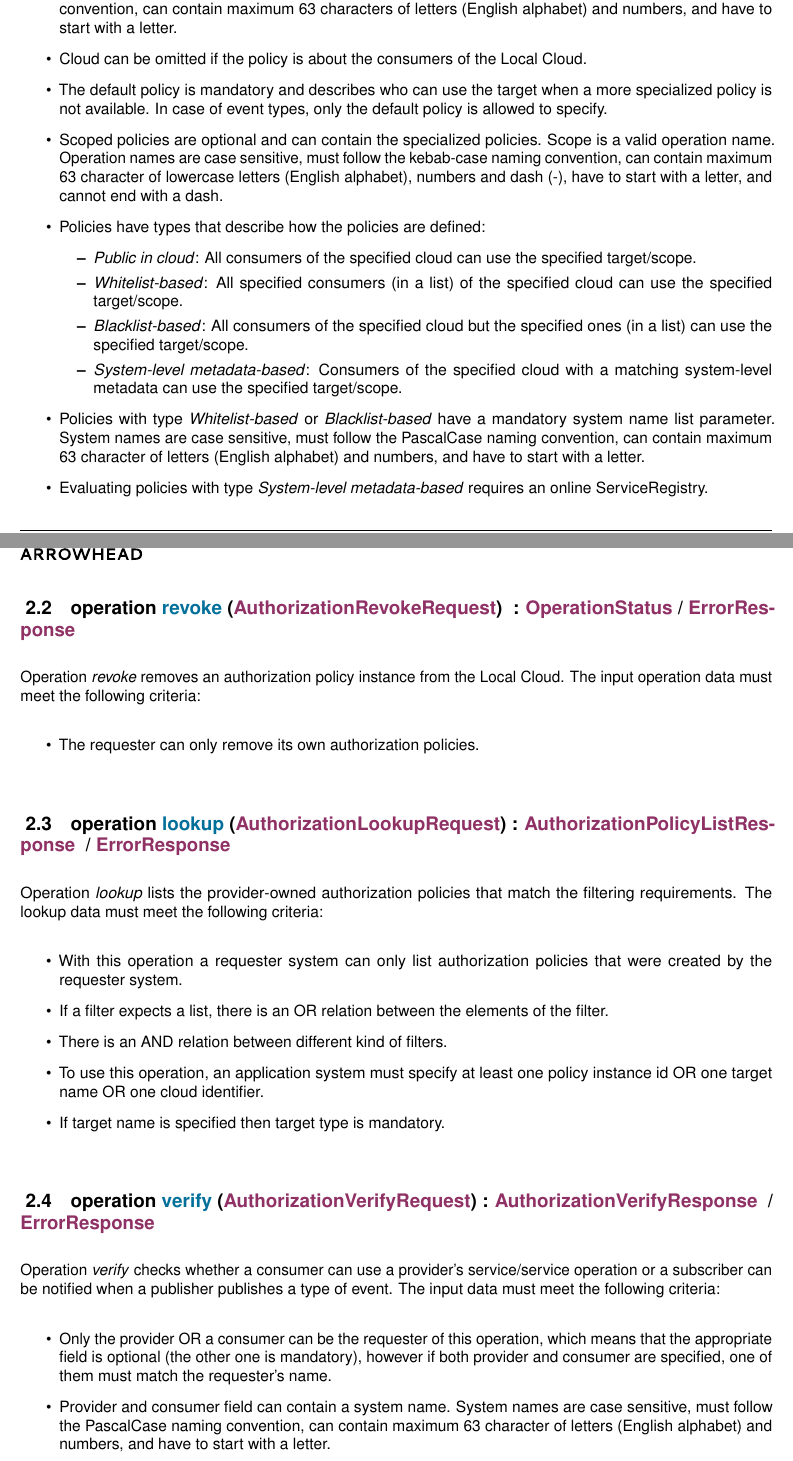
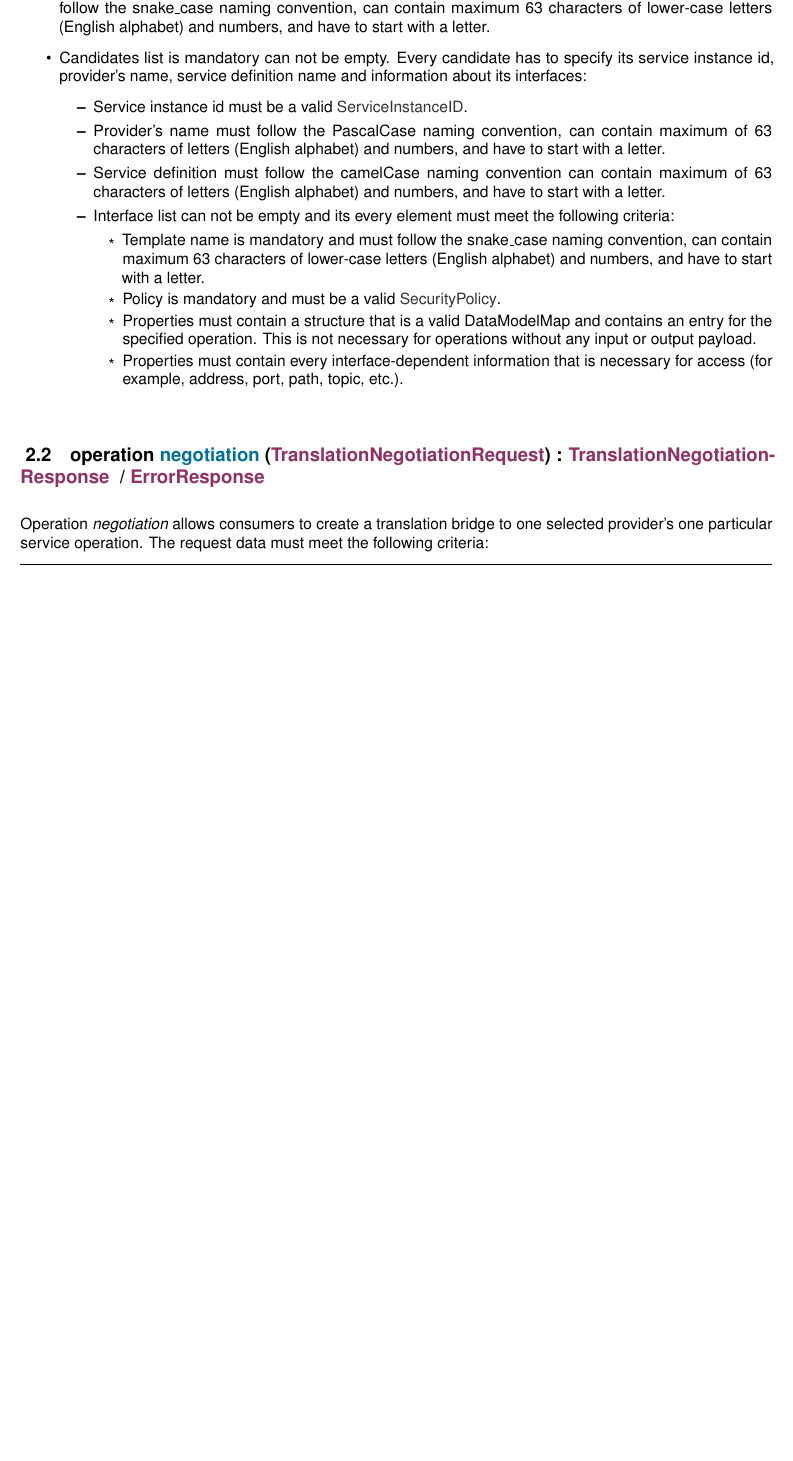
Before and after one commit to Aitia-IIOT/ah5-docs-java-spring, a LaTeX document (src/translationmanager/5_1_0/sd/translation-bridge/translation-bridge_sd.tex): two parts of pages 5 and 6 of 14 before the commit and part of page 6 of 14 after it, the two joined at a grey line, cut so that both start at the same text, the shorter picture padded with empty space. Compiled offline with pdfLaTeX.

Commit message:
translation manager related docs (not finished)

```diff
--- a/src/translationmanager/5_1_0/sd/translation-bridge/translation-bridge_sd.tex
+++ b/src/translationmanager/5_1_0/sd/translation-bridge/translation-bridge_sd.tex
@@ -158,21 +163,23 @@ Operation \textit{grant} creates a provider-level authorization policy. The gran
-    \item Cloud is a valid cloud identifier which contains a name part and an organization part delimited with an implementation specific delimiter. Both parts are case sensitive, must follow the PascalCase naming convention, can contain maximum 63 characters of letters (English alphabet) and numbers, and have to start with a letter.
-    \item Cloud can be omitted if the policy is about the consumers of the Local Cloud.
-    \item The default policy is mandatory and describes who can use the target when a more specialized policy is not available. In case of event types, only the default policy is allowed to specify.
-    \item Scoped policies are optional and can contain the specialized policies. Scope is a valid operation name. Operation names are case sensitive, must follow the kebab-case naming convention, can contain maximum 63 character of lowercase letters (English alphabet), numbers and dash (-), have to start with a letter, and cannot end with a dash.
-    \item Policies have types that describe how the policies are defined:
+    \item With this operation the requester can only found good candidates to accessing one of their service operation via a translation bridge for itself.
+    \item The target operation is mandatory and must follow the kebab-case naming convention.  Operation can contain maximum 63 characters of letters (English alphabet) and numbers, and have to start with a letter.
+    \item Interface template name list is mandatory and can not be empty. Every interface template name must follow the snake\_case naming convention, can contain maximum 63 characters of lower-case letters (English alphabet) and numbers, and have to start with a letter.
+    \item Candidates list is mandatory can not be empty. Every candidate has to specify its service instance id, provider's name, service definition name and information about its interfaces:
+    \begin{itemize}
+        \item Service instance id must be a valid \pref{ServiceInstanceID}.
+        \item Provider's name must follow the PascalCase naming convention, can contain maximum of 63 characters of letters (English alphabet) and numbers, and have to start with a letter.
+        \item Service definition must follow the camelCase naming convention can contain maximum of 63 characters of letters (English alphabet) and numbers, and have to start with a letter.
+        \item Interface list can not be empty and its every element must meet the following criteria:
         \begin{itemize}
-            \item \textit{Public in cloud}: All consumers of the specified cloud can use the specified target/scope.
-            \item \textit{Whitelist-based}: All specified consumers (in a list) of the specified cloud can use the specified target/scope.
-            \item \textit{Blacklist-based}: All consumers of the specified cloud but the specified ones (in a list) can use the specified target/scope.
-            \item \textit{System-level metadata-based}: Consumers of the specified cloud with a matching system-level metadata can use the specified target/scope.
+            \item Template name is mandatory and must follow the snake\_case naming convention, can contain maximum 63 characters of lower-case letters (English alphabet) and numbers, and have to start with a letter.
+            \item Policy is mandatory and must be a valid \pref{SecurityPolicy}.
+            \item Properties must contain a structure that is a valid \hyperref[sec:model:DataModelMap]{DataModelMap} and contains an entry for the specified operation. This is not necessary for operations without any input or output payload.
+            \item Properties must contain every interface-dependent information that is necessary for access (for example, address, port, path, topic, etc.).
         \end{itemize}
-    \item Policies with type \textit{Whitelist-based} or \textit{Blacklist-based} have a mandatory system name list parameter. System names are case sensitive, must follow the PascalCase naming convention, can contain maximum 63 character of letters (English alphabet) and numbers, and have to start with a letter.
-    \item Evaluating policies with type \textit{System-level metadata-based} requires an online ServiceRegistry.
+    \end{itemize}
 \end{itemize}
 
-\fsubsection{revoke}{AuthorizationRevokeRequest}{}{OperationStatus}{ErrorResponse}
+\fsubsection{negotiation}{TranslationNegotiationRequest}{TranslationNegotiationResponse}{}{ErrorResponse}
 
-Operation \textit{revoke} removes an authorization policy instance from the Local Cloud. The input operation data must meet the following criteria:
+Operation \textit{negotiation} allows consumers to create a translation bridge to one selected provider's one particular service operation. The request data must meet the following criteria:
 
 \begin{itemize}
-    \item The requester can only remove its own authorization policies.
@@ -179,22 +191,7 @@ Operation \textit{revoke} removes an authorization policy instance from the Loca
 \end{itemize}
 
-\fsubsection{lookup}{AuthorizationLookupRequest}{AuthorizationPolicyListResponse}{}{ErrorResponse}
+\fsubsection{abort}{BridgeIdentifier}{}{OperationStatus}{ErrorResponse}
 
-Operation \textit{lookup} lists the provider-owned authorization policies that match the filtering requirements. The lookup data must meet the following criteria:
+Operation \textit{abort} aborts an existing bridge. The abort data must meet the following criteria:
 
 \begin{itemize}
-    \item With this operation a requester system can only list authorization policies that were created by the requester system.
-    \item If a filter expects a list, there is an OR relation between the elements of the filter.
-    \item There is an AND relation between different kind of filters.
-    \item To use this operation, an application system must specify at least one policy instance id OR one target name OR one cloud identifier.
-    \item If target name is specified then target type is mandatory.
-\end{itemize}
-
-\fsubsection{verify}{AuthorizationVerifyRequest}{AuthorizationVerifyResponse}{}{ErrorResponse}
-
-Operation \textit{verify} checks whether a consumer can use a provider's service/service operation or a subscriber can be notified when a publisher publishes a type of event. The input data must meet the following criteria:
-
-\begin{itemize}
-    \item Only the provider OR a consumer can be the requester of this operation, which means that the appropriate field is optional (the other one is mandatory), however if both provider and consumer are specified, one of them must match the requester's name.
-    \item Provider and consumer field can contain a system name. System names are case sensitive, must follow the PascalCase naming convention, can contain maximum 63 character of letters (English alphabet) and numbers, and have to start with a letter.
-    \item Cloud is a valid cloud identifier which contains a name part and an organization part delimited with an implementation specific delimiter. Both parts are case sensitive, must follow the PascalCase naming convention, can contain maximum 63 characters of letters (English alphabet) and numbers, and have to start with a letter.
```
Also changed, not shown: src/translationmanager/5_1_0/sd/translation-bridge/translation-bridge_sd.tex (58 more changed lines).
